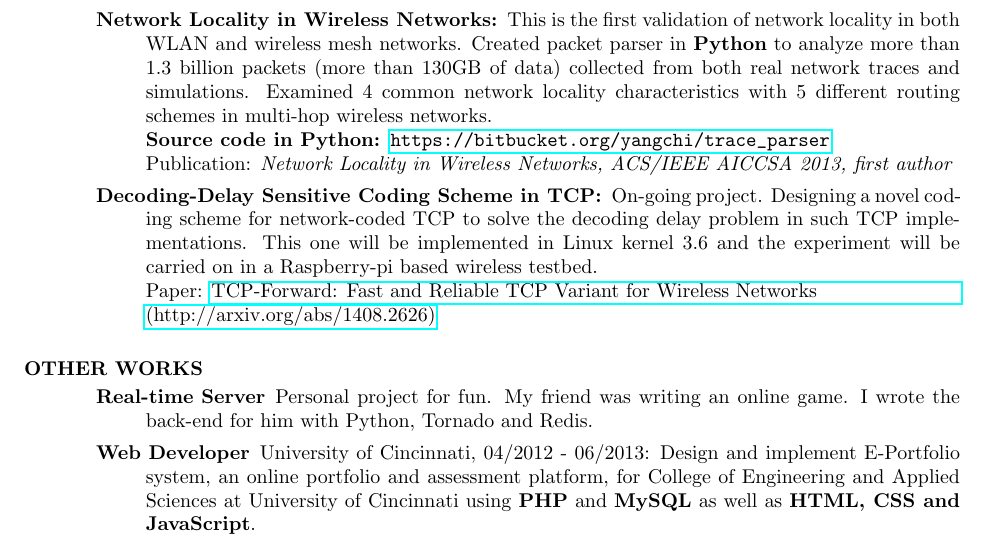
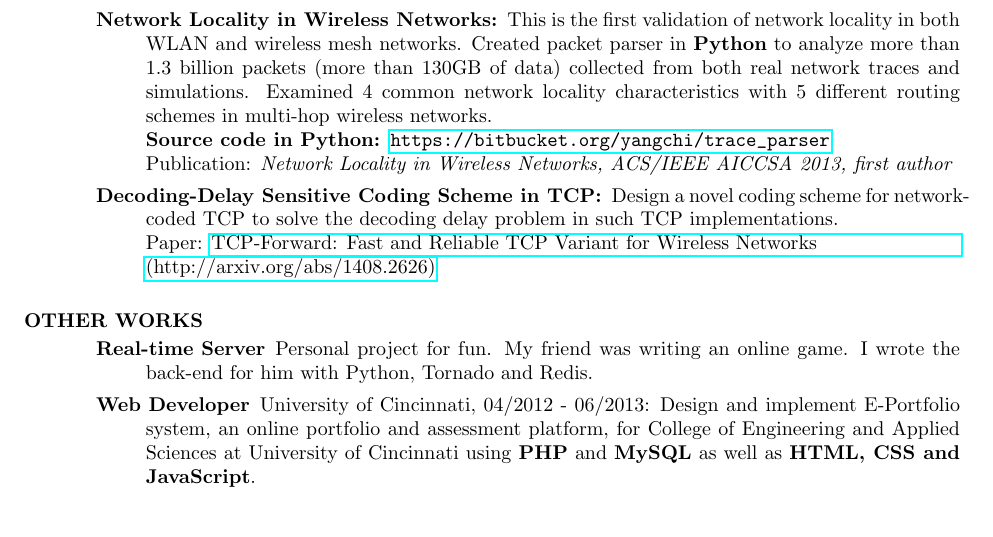
Before and after one commit to mmmmmm1988/YangChi_resume, a LaTeX CV (YangChi_resume.tex): part of page 2 of 2, cut so that both start at the same text, the shorter picture padded with empty space. Compiled offline with pdfLaTeX.

Commit message:
updated resume

```diff
--- a/YangChi_resume.tex
+++ b/YangChi_resume.tex
@@ -64,7 +64,7 @@
 			\textbf{Source code in Python: \url{https://bitbucket.org/yangchi/trace_parser} } \\
 			Publication: \emph{Network Locality in Wireless Networks, ACS/IEEE AICCSA 2013, first author}
 		\item [Decoding-Delay Sensitive Coding Scheme in TCP:]
-			On-going project. Designing a novel coding scheme for network-coded TCP to solve the decoding delay problem in such TCP implementations. This one will be implemented in Linux kernel 3.6 and the experiment will be carried on in a Raspberry-pi based wireless testbed. \\
+			Design a novel coding scheme for network-coded TCP to solve the decoding delay problem in such TCP implementations. \\
 			Paper: \href{http://arxiv.org/abs/1408.2626}{TCP-Forward: Fast and Reliable TCP Variant for Wireless Networks  \\ (http://arxiv.org/abs/1408.2626)}
 	\end{description}
 
```
Also changed, not shown: YangChi_resume_shorter.tex (+1 -1 lines), README.md, YangChi_resume.pdf, YangChi_resume_shorter.pdf.
